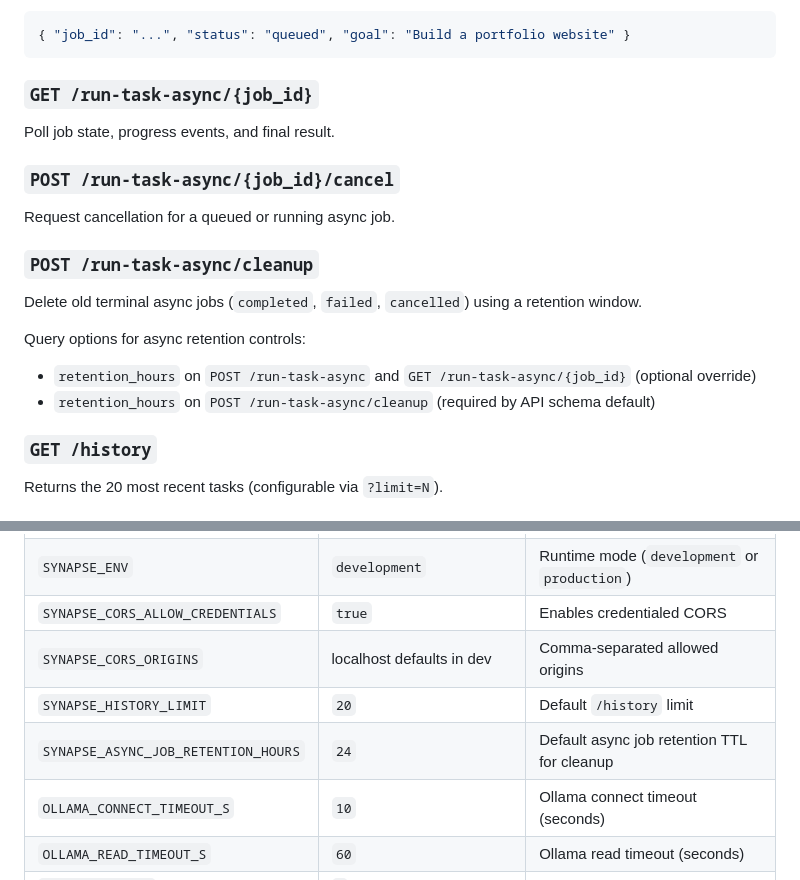
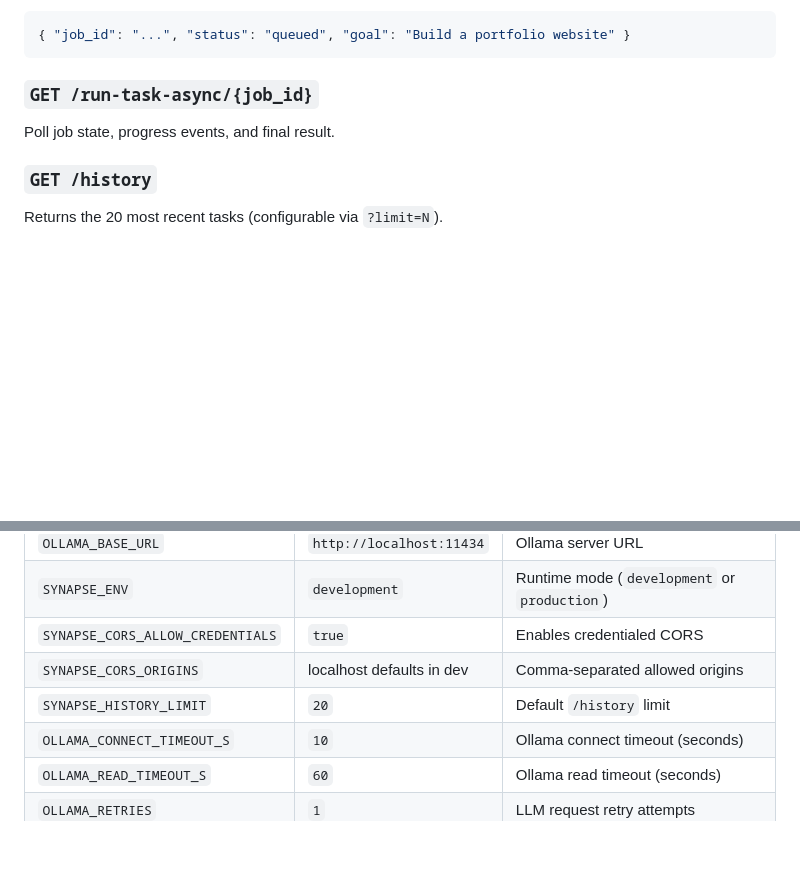
Before and after one commit to Mirdula18/Synapse-Agents, a Markdown page: README.md, 2 parts joined by grey strips. Drawn GitHub-style; blank space fills up the shorter version.

Commit message:
Remove async job cancellation and cleanup endpoints from README

```diff
--- a/README.md
+++ b/README.md
@@ -214,18 +214,6 @@ Response:
 
 Poll job state, progress events, and final result.
 
-### `POST /run-task-async/{job_id}/cancel`
-
-Request cancellation for a queued or running async job.
-
-### `POST /run-task-async/cleanup`
-
-Delete old terminal async jobs (`completed`, `failed`, `cancelled`) using a retention window.
-
-Query options for async retention controls:
-- `retention_hours` on `POST /run-task-async` and `GET /run-task-async/{job_id}` (optional override)
-- `retention_hours` on `POST /run-task-async/cleanup` (required by API schema default)
-
 ### `GET /history`
 
 Returns the 20 most recent tasks (configurable via `?limit=N`).
@@ -359,7 +347,6 @@ MyAgent = load_agent_plugin("plugins.my_agent.MyAgent")
 | `SYNAPSE_CORS_ALLOW_CREDENTIALS` | `true` | Enables credentialed CORS |
 | `SYNAPSE_CORS_ORIGINS` | localhost defaults in dev | Comma-separated allowed origins |
 | `SYNAPSE_HISTORY_LIMIT` | `20` | Default `/history` limit |
-| `SYNAPSE_ASYNC_JOB_RETENTION_HOURS` | `24` | Default async job retention TTL for cleanup |
 | `OLLAMA_CONNECT_TIMEOUT_S` | `10` | Ollama connect timeout (seconds) |
 | `OLLAMA_READ_TIMEOUT_S` | `60` | Ollama read timeout (seconds) |
 | `OLLAMA_RETRIES` | `1` | LLM request retry attempts |
```
